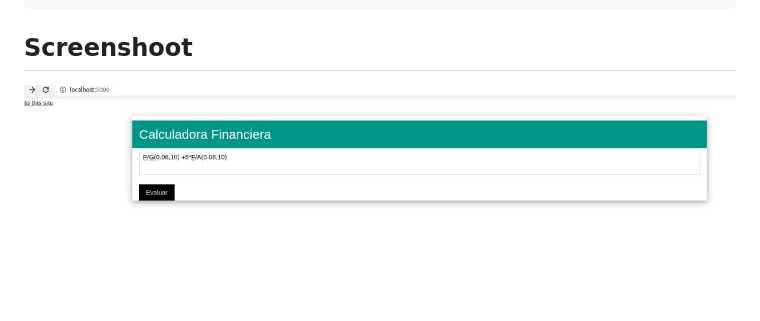
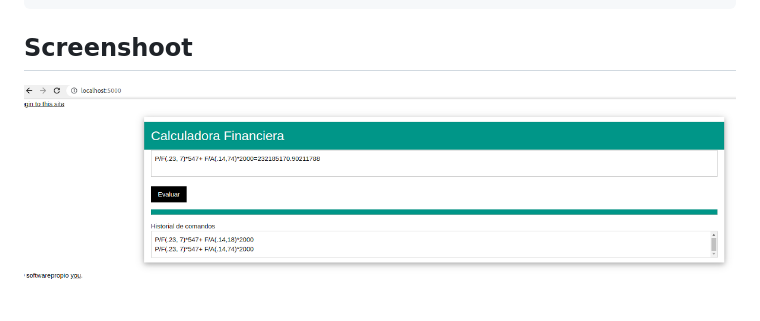
Before and after one commit to JosDuran/calcfiananzas, a Markdown page: README.md, the part around the change. Rendered like a GitHub page; pictures changed too: captura.png (added); blank space fills up the shorter version.

````diff
--- a/README.md
+++ b/README.md
@@ -45,4 +45,4 @@ pip3 install -r requirements.txt
 flask run
 ```
 ## Screenshoot
-![captura](captura.jpeg)
+![captura](captura.png)
````
Also changed, not shown: 3 other files.
